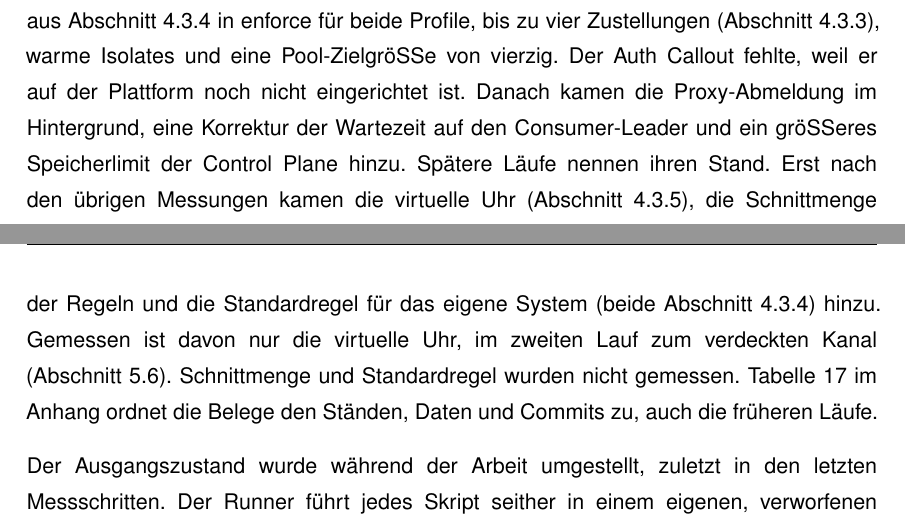
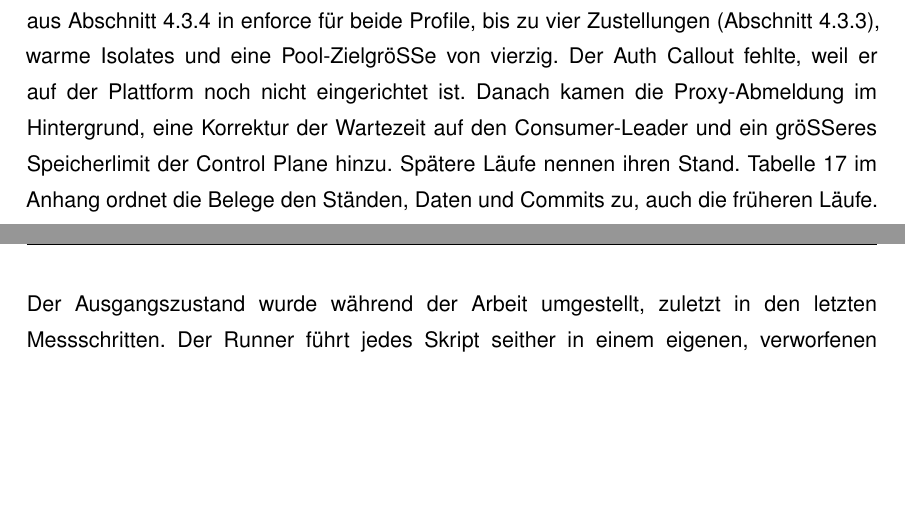
Before and after one commit to DeathsGun/thesis, a LaTeX document (main.tex, which reads kapitel/05-Evaluation/evaluation.tex): two parts of pages 56 and 57 of 111, joined at a grey line, cut so that both start at the same text, the shorter picture padded with empty space. Compiled offline with XeLaTeX; a LaTeX package or settings file that is missing is left out.

Commit message:
Hinweise auf nicht gemessene Schnittmenge und Standardregel gestrichen
Co-Authored-By: Claude Opus 5.5 <noreply@anthropic.com>

```diff
--- a/kapitel/05-Evaluation/evaluation.tex
+++ b/kapitel/05-Evaluation/evaluation.tex
@@ -43,10 +43,7 @@ Auf dem Endstand liefen S1 bis S4, M5, die Zustellung, T1 bis T9, SandboxEval un
 Isolates und eine Pool-Zielgröße von vierzig. Der Auth Callout fehlte, weil er auf der Plattform noch nicht eingerichtet
 ist.
 Danach kamen die Proxy-Abmeldung im Hintergrund, eine Korrektur der Wartezeit auf den Consumer-Leader und ein
-größeres Speicherlimit der Control Plane hinzu. Spätere Läufe nennen ihren Stand. Erst nach den übrigen Messungen kamen die virtuelle Uhr (\autoref{sec:kompatibilitaetsschicht}), die Schnittmenge der
-Regeln und die Standardregel für das eigene System (beide \autoref{sec:faehigkeitsmodell}) hinzu. Gemessen ist davon nur
-die virtuelle Uhr, im zweiten Lauf zum verdeckten Kanal (\autoref{sec:pruefung-isolation}). Schnittmenge und
-Standardregel wurden nicht gemessen. \autoref{tab:stand} im Anhang ordnet
+größeres Speicherlimit der Control Plane hinzu. Spätere Läufe nennen ihren Stand. \autoref{tab:stand} im Anhang ordnet
 die Belege den Ständen, Daten und Commits zu, auch die früheren Läufe.
 
 Der Ausgangszustand wurde während der Arbeit umgestellt, zuletzt in den letzten Messschritten. Der Runner führt jedes Skript
```
Also changed, not shown: kapitel/anhang/anhang.tex (+0 -2 lines), kapitel/05-Evaluation/evaluation.tex (7 more changed lines).
